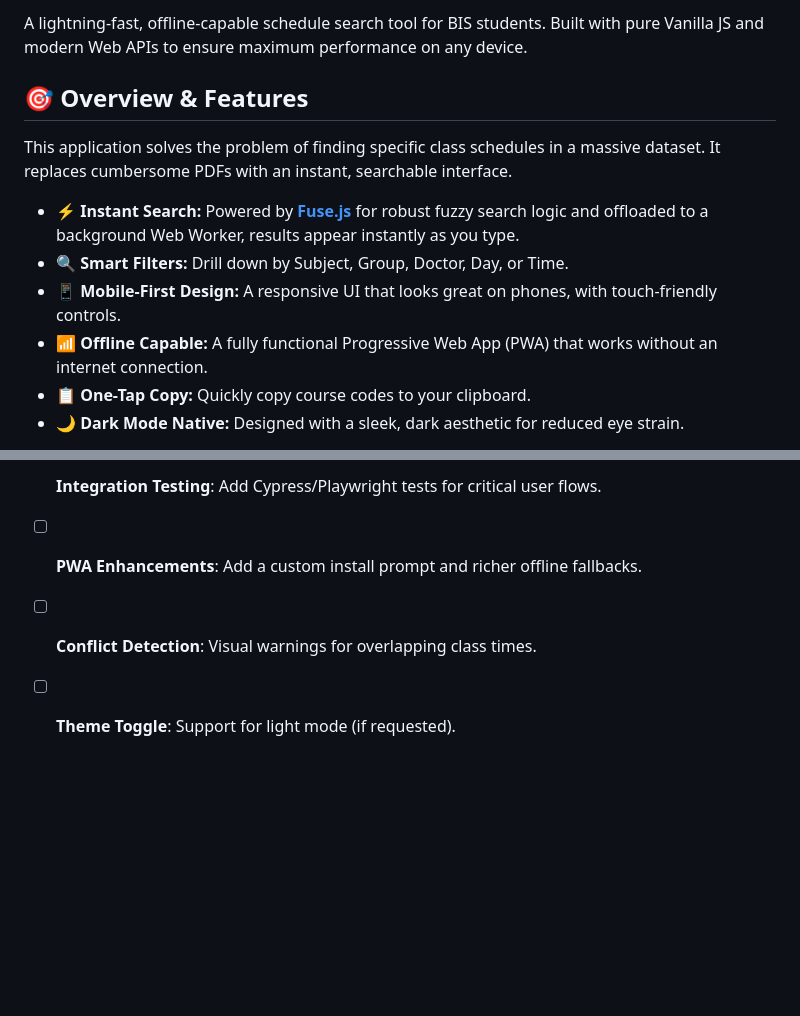
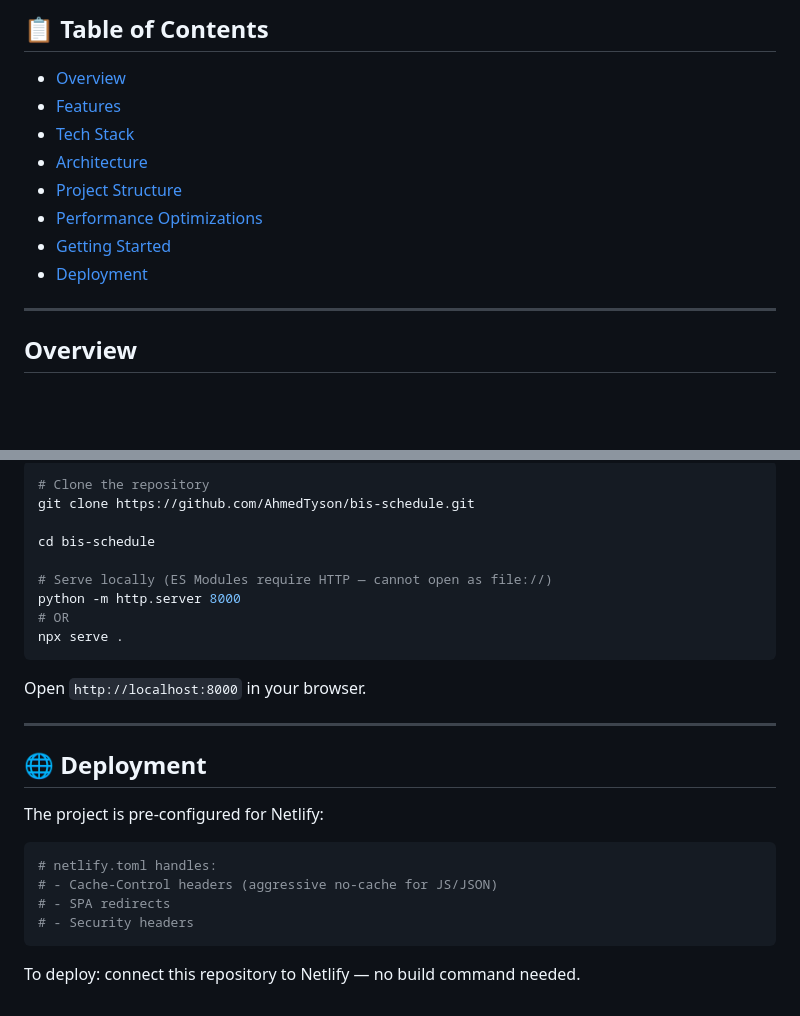
Before and after one commit to AhmedTyson/bis-schedule, a Markdown page: README.md, 2 parts joined by grey strips. GitHub-like rendering; blank space fills up the shorter version.

````diff
--- a/README.md
+++ b/README.md
@@ -8,14 +11,16 @@
 
-A lightning-fast, offline-capable schedule search tool for BIS students. Built with pure Vanilla JS and modern Web APIs to ensure maximum performance on any device.
+## 📋 Table of Contents
 
-## 🎯 Overview & Features
+- [Overview](#overview)
+- [Features](#-features)
+- [Tech Stack](#-tech-stack)
+- [Architecture](#-architecture)
+- [Project Structure](#-project-structure)
+- [Performance Optimizations](#-performance-optimizations)
+- [Getting Started](#-getting-started)
+- [Deployment](#-deployment)
 
-This application solves the problem of finding specific class schedules in a massive dataset. It replaces cumbersome PDFs with an instant, searchable interface.
+---
 
-- **⚡ Instant Search:** Powered by **[Fuse.js](https://www.fusejs.io/)** for robust fuzzy search logic and offloaded to a background Web Worker, results appear instantly as you type.
-- **🔍 Smart Filters:** Drill down by Subject, Group, Doctor, Day, or Time.
-- **📱 Mobile-First Design:** A responsive UI that looks great on phones, with touch-friendly controls.
-- **📶 Offline Capable:** A fully functional Progressive Web App (PWA) that works without an internet connection.
-- **📋 One-Tap Copy:** Quickly copy course codes to your clipboard.
-- **🌙 Dark Mode Native:** Designed with a sleek, dark aesthetic for reduced eye strain.
+## Overview
 
@@ -100,5 +173,29 @@ We treat performance as a feature, not an afterthought.
 
-- [ ] **Integration Testing**: Add Cypress/Playwright tests for critical user flows.
-- [ ] **PWA Enhancements**: Add a custom install prompt and richer offline fallbacks.
-- [ ] **Conflict Detection**: Visual warnings for overlapping class times.
-- [ ] **Theme Toggle**: Support for light mode (if requested).
+```bash
+# Clone the repository
+git clone https://github.com/AhmedTyson/bis-schedule.git
+
+cd bis-schedule
+
+# Serve locally (ES Modules require HTTP — cannot open as file://)
+python -m http.server 8000
+# OR
+npx serve .
+```
+
+Open `http://localhost:8000` in your browser.
+
+---
+
+## 🌐 Deployment
+
+The project is pre-configured for Netlify:
+
+```toml
+# netlify.toml handles:
+# - Cache-Control headers (aggressive no-cache for JS/JSON)
+# - SPA redirects
+# - Security headers
+```
+
+To deploy: connect this repository to Netlify — no build command needed.
````
Also changed, not shown: other parts of README.md (+137 -66 lines).
